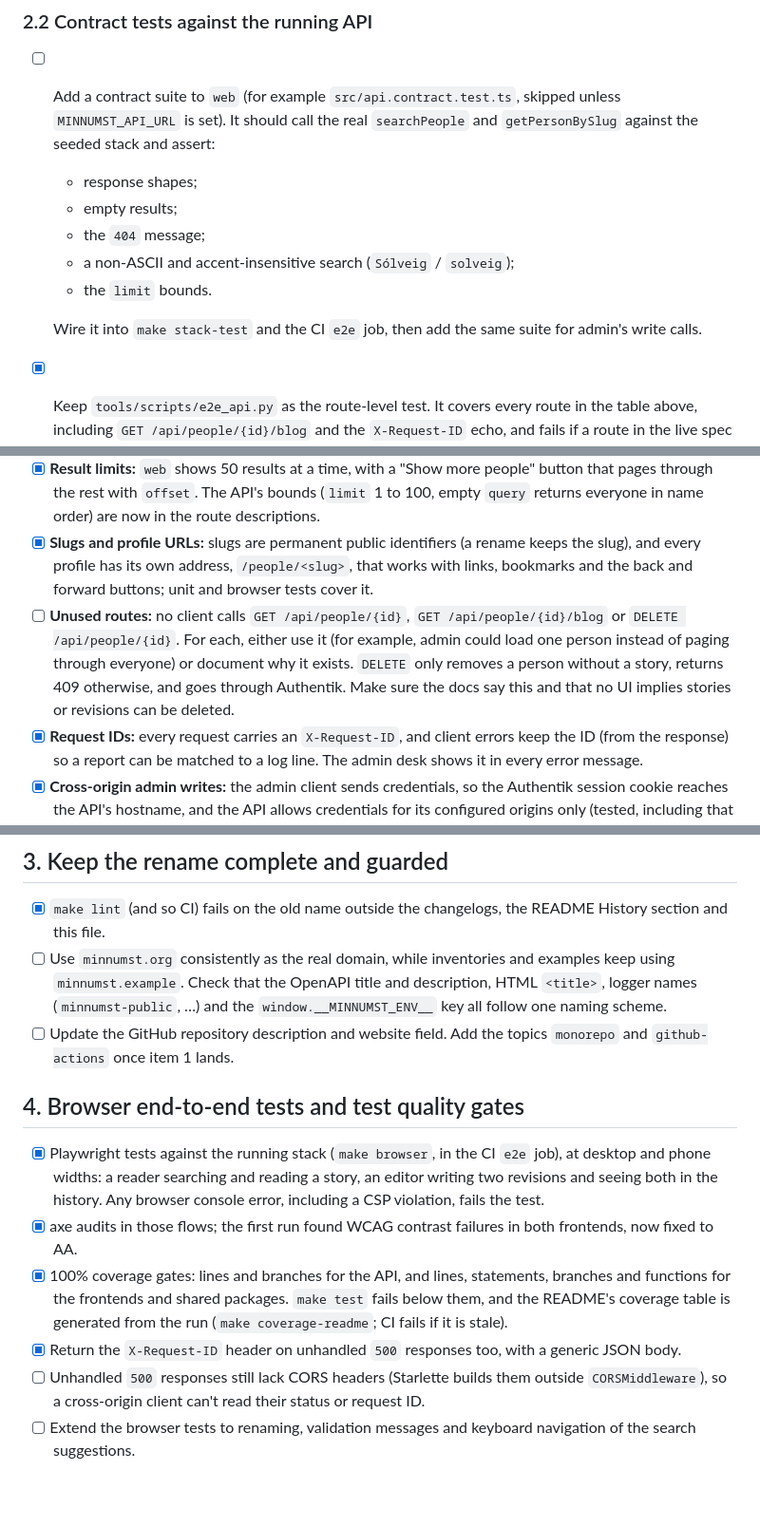
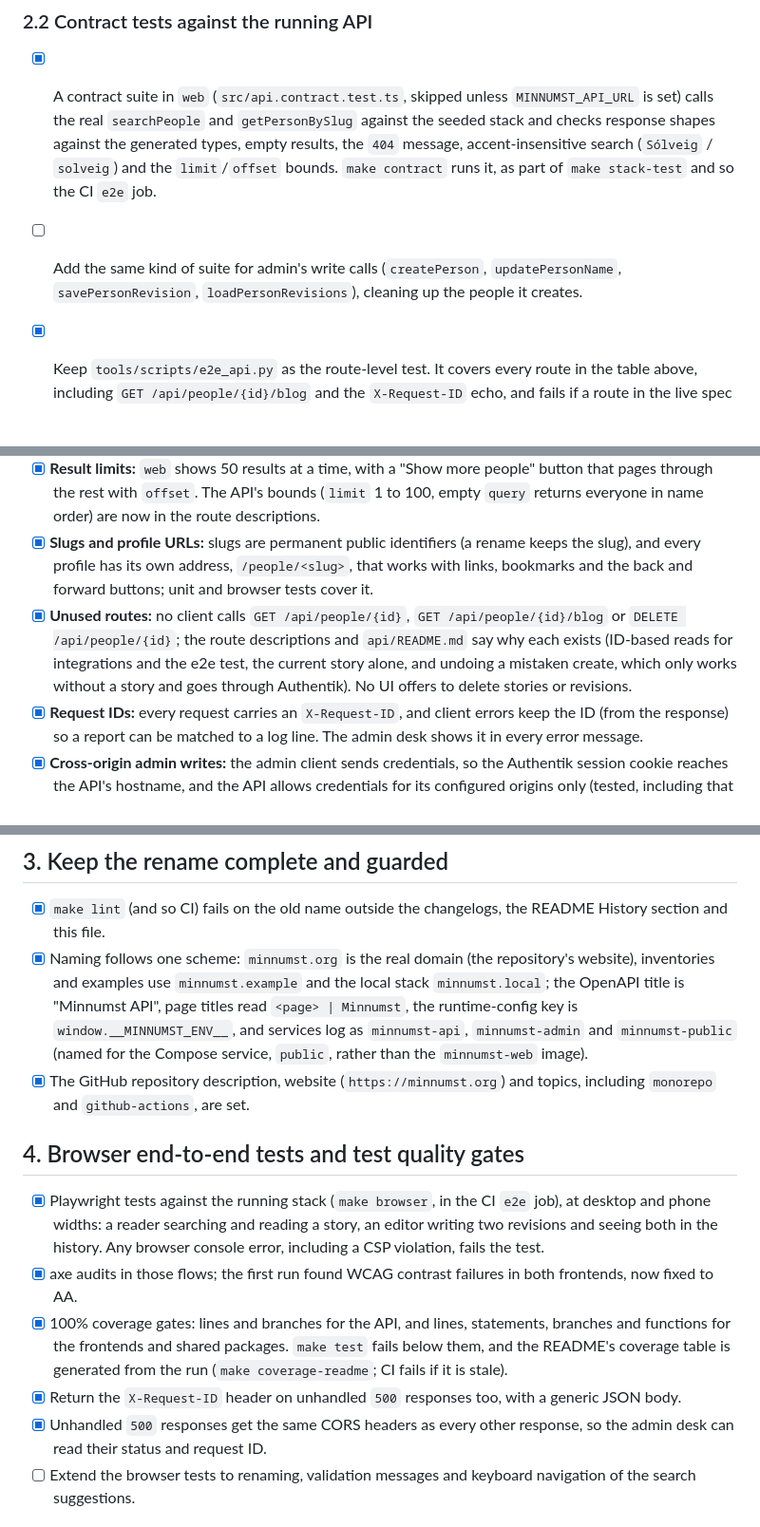
Before and after one commit to steinnhauser/minnumst, a Markdown page: TODO.md, 3 parts joined by grey strips. Shown at 95% size. GitHub-like rendering; blank space fills up the shorter version.

Commit message:
docs: update the roadmap

```diff
--- a/TODO.md
+++ b/TODO.md
@@ -89,14 +89,8 @@ Current routes and their callers (from `api/openapi.json`, `web/src/api.ts` and
 
 ### 2.2 Contract tests against the running API
 
-- [ ] Add a contract suite to `web` (for example `src/api.contract.test.ts`, skipped unless `MINNUMST_API_URL` is set). It should call the real `searchPeople` and `getPersonBySlug` against the seeded stack and assert:
-  - response shapes;
-  - empty results;
-  - the `404` message;
-  - a non-ASCII and accent-insensitive search (`Sólveig` / `solveig`);
-  - the `limit` bounds.
-
-  Wire it into `make stack-test` and the CI `e2e` job, then add the same suite for admin's write calls.
+- [x] A contract suite in `web` (`src/api.contract.test.ts`, skipped unless `MINNUMST_API_URL` is set) calls the real `searchPeople` and `getPersonBySlug` against the seeded stack and checks response shapes against the generated types, empty results, the `404` message, accent-insensitive search (`Sólveig` / `solveig`) and the `limit`/`offset` bounds. `make contract` runs it, as part of `make stack-test` and so the CI `e2e` job.
+- [ ] Add the same kind of suite for admin's write calls (`createPerson`, `updatePersonName`, `savePersonRevision`, `loadPersonRevisions`), cleaning up the people it creates.
 
 - [x] Keep `tools/scripts/e2e_api.py` as the route-level test. It covers every route in the table above, including `GET /api/people/{id}/blog` and the `X-Request-ID` echo, and fails if a route in the live spec goes uncalled.
 
@@ -106,7 +100,7 @@ Current routes and their callers (from `api/openapi.json`, `web/src/api.ts` and
 - [x] **Validation errors:** the shared client shows the first validation message instead of a bare status, and the web search input is capped at the API's 255 characters.
 - [x] **Result limits:** `web` shows 50 results at a time, with a "Show more people" button that pages through the rest with `offset`. The API's bounds (`limit` 1 to 100, empty `query` returns everyone in name order) are now in the route descriptions.
 - [x] **Slugs and profile URLs:** slugs are permanent public identifiers (a rename keeps the slug), and every profile has its own address, `/people/<slug>`, that works with links, bookmarks and the back and forward buttons; unit and browser tests cover it.
-- [ ] **Unused routes:** no client calls `GET /api/people/{id}`, `GET /api/people/{id}/blog` or `DELETE /api/people/{id}`. For each, either use it (for example, admin could load one person instead of paging through everyone) or document why it exists. `DELETE` only removes a person without a story, returns 409 otherwise, and goes through Authentik. Make sure the docs say this and that no UI implies stories or revisions can be deleted.
+- [x] **Unused routes:** no client calls `GET /api/people/{id}`, `GET /api/people/{id}/blog` or `DELETE /api/people/{id}`; the route descriptions and `api/README.md` say why each exists (ID-based reads for integrations and the e2e test, the current story alone, and undoing a mistaken create, which only works without a story and goes through Authentik). No UI offers to delete stories or revisions.
 - [x] **Request IDs:** every request carries an `X-Request-ID`, and client errors keep the ID (from the response) so a report can be matched to a log line. The admin desk shows it in every error message.
 - [x] **Cross-origin admin writes:** the admin client sends credentials, so the Authentik session cookie reaches the API's hostname, and the API allows credentials for its configured origins only (tested, including that unlisted origins get no CORS headers). Reads send no `Content-Type`, so they need no preflight.
 
@@ -119,8 +113,8 @@ Current routes and their callers (from `api/openapi.json`, `web/src/api.ts` and
 ## 3. Keep the rename complete and guarded
 
 - [x] `make lint` (and so CI) fails on the old name outside the changelogs, the README History section and this file.
-- [ ] Use `minnumst.org` consistently as the real domain, while inventories and examples keep using `minnumst.example`. Check that the OpenAPI title and description, HTML `<title>`, logger names (`minnumst-public`, …) and the `window.__MINNUMST_ENV__` key all follow one naming scheme.
-- [ ] Update the GitHub repository description and website field. Add the topics `monorepo` and `github-actions` once item 1 lands.
+- [x] Naming follows one scheme: `minnumst.org` is the real domain (the repository's website), inventories and examples use `minnumst.example` and the local stack `minnumst.local`; the OpenAPI title is "Minnumst API", page titles read `<page> | Minnumst`, the runtime-config key is `window.__MINNUMST_ENV__`, and services log as `minnumst-api`, `minnumst-admin` and `minnumst-public` (named for the Compose service, `public`, rather than the `minnumst-web` image).
+- [x] The GitHub repository description, website (`https://minnumst.org`) and topics, including `monorepo` and `github-actions`, are set.
 
 ## 4. Browser end-to-end tests and test quality gates
 
@@ -128,7 +122,7 @@ Current routes and their callers (from `api/openapi.json`, `web/src/api.ts` and
 - [x] axe audits in those flows; the first run found WCAG contrast failures in both frontends, now fixed to AA.
 - [x] 100% coverage gates: lines and branches for the API, and lines, statements, branches and functions for the frontends and shared packages. `make test` fails below them, and the README's coverage table is generated from the run (`make coverage-readme`; CI fails if it is stale).
 - [x] Return the `X-Request-ID` header on unhandled `500` responses too, with a generic JSON body.
-- [ ] Unhandled `500` responses still lack CORS headers (Starlette builds them outside `CORSMiddleware`), so a cross-origin client can't read their status or request ID.
+- [x] Unhandled `500` responses get the same CORS headers as every other response, so the admin desk can read their status and request ID.
 - [ ] Extend the browser tests to renaming, validation messages and keyboard navigation of the search suggestions.
 
 ## 5. Database migrations and roles
```
